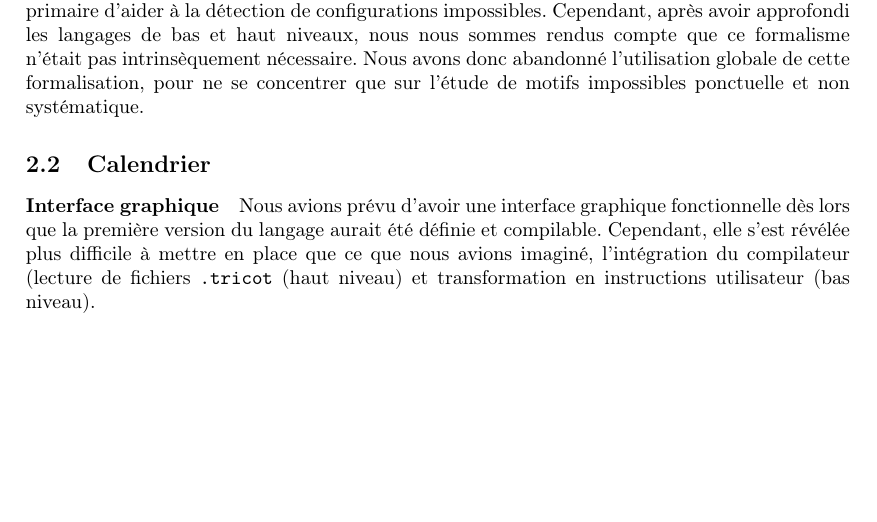
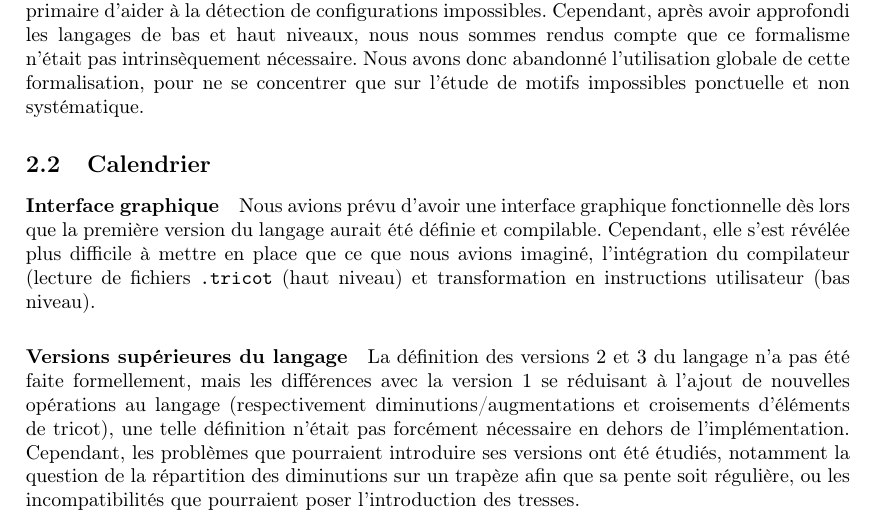
Before and after one commit to TriComp/Documents, a LaTeX paper (midterm-report/midterm.tex): part of page 5 of 5 before the commit and part of page 5 of 6 after it, cut so that both start at the same text, the shorter picture padded with empty space. Compiled offline with pdfLaTeX.

Commit message:
Midterm : calendrier : v2 et 3

```diff
--- a/midterm-report/midterm.tex
+++ b/midterm-report/midterm.tex
@@ -199,6 +199,15 @@ Nous avions prévu d'avoir une interface graphique fonctionnelle dès lors que l
 Cependant, elle s'est révélée plus difficile à mettre en place que ce que nous avions imaginé, l'intégration du compilateur (lecture de fichiers
 \texttt{.tricot} (haut niveau) et transformation en instructions utilisateur (bas niveau).
 
+\paragraph{Versions supérieures du langage}
+
+La définition des versions 2 et 3 du langage n'a pas été faite formellement, mais les différences avec la version 1 se réduisant à l'ajout de
+nouvelles opérations au langage (respectivement diminutions/augmentations et croisements d'éléments de tricot), une telle définition n'était pas
+forcément nécessaire en dehors de l'implémentation.
+Cependant, les problèmes que pourraient introduire ses versions ont été étudiés, notamment la question de la répartition des diminutions sur un
+trapèze afin que sa pente soit régulière, ou les incompatibilités que pourraient poser l'introduction des tresses.
+
+
 \subsection{Précisions diverses}
 
 \section*{Conclusion}
```
